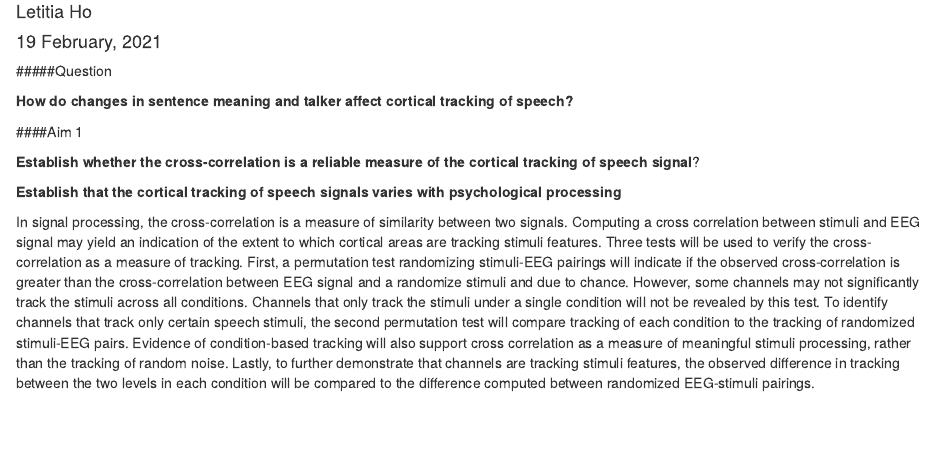
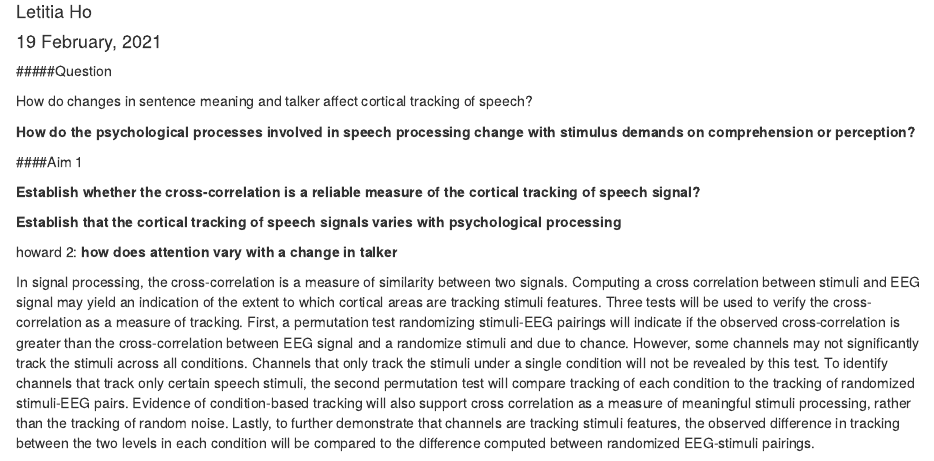
Before and after one commit to letitiayhho/talker_change_data_processing, an R Markdown document (7_out/src/out.Rmd): the page in a window 1100 px wide, from 70 px down. Rendered offline with R 4.5, knitr and Pandoc, with nearby package versions.

Commit message:
save before updating aims

```diff
--- a/7_out/src/out.Rmd
+++ b/7_out/src/out.Rmd
@@ -18,13 +18,17 @@ source("tools/functions.R")
 
 #####Question
 
-**How do changes in sentence meaning and talker affect cortical tracking of speech?**
+How do changes in sentence meaning and talker affect cortical tracking of speech?
+
+**How do the psychological processes involved in speech processing change with stimulus demands on comprehension or perception?**
 
 ####Aim 1
 
-**Establish whether the cross-correlation is a reliable measure of the cortical tracking of speech signal**?
+**Establish whether the cross-correlation is a reliable measure of the cortical tracking of speech signal?**
 
 **Establish that the cortical tracking of speech signals varies with psychological processing**
+
+howard 2: **how does attention vary with a change in talker**
 
 In signal processing, the cross-correlation is a measure of similarity between two signals. Computing a cross correlation between stimuli and EEG signal may yield an indication of the extent to which cortical areas are tracking stimuli features. Three tests will be used to verify the cross-correlation as a measure of tracking. First, a permutation test randomizing stimuli-EEG pairings will indicate if the observed cross-correlation is greater than the cross-correlation between EEG signal and a randomize stimuli and due to chance. However, some channels may not significantly track the stimuli across all conditions. Channels that only track the stimuli under a single condition will not be revealed by this test. To identify channels that track only certain speech stimuli, the second permutation test will compare tracking of each condition to the tracking of randomized stimuli-EEG pairs. Evidence of condition-based tracking will also support cross correlation as a measure of meaningful stimuli processing, rather than the tracking of random noise. Lastly, to further demonstrate that channels are tracking stimuli features, the observed difference in tracking between the two levels in each condition will be compared to the difference computed between randomized EEG-stimuli pairings.
 
```
